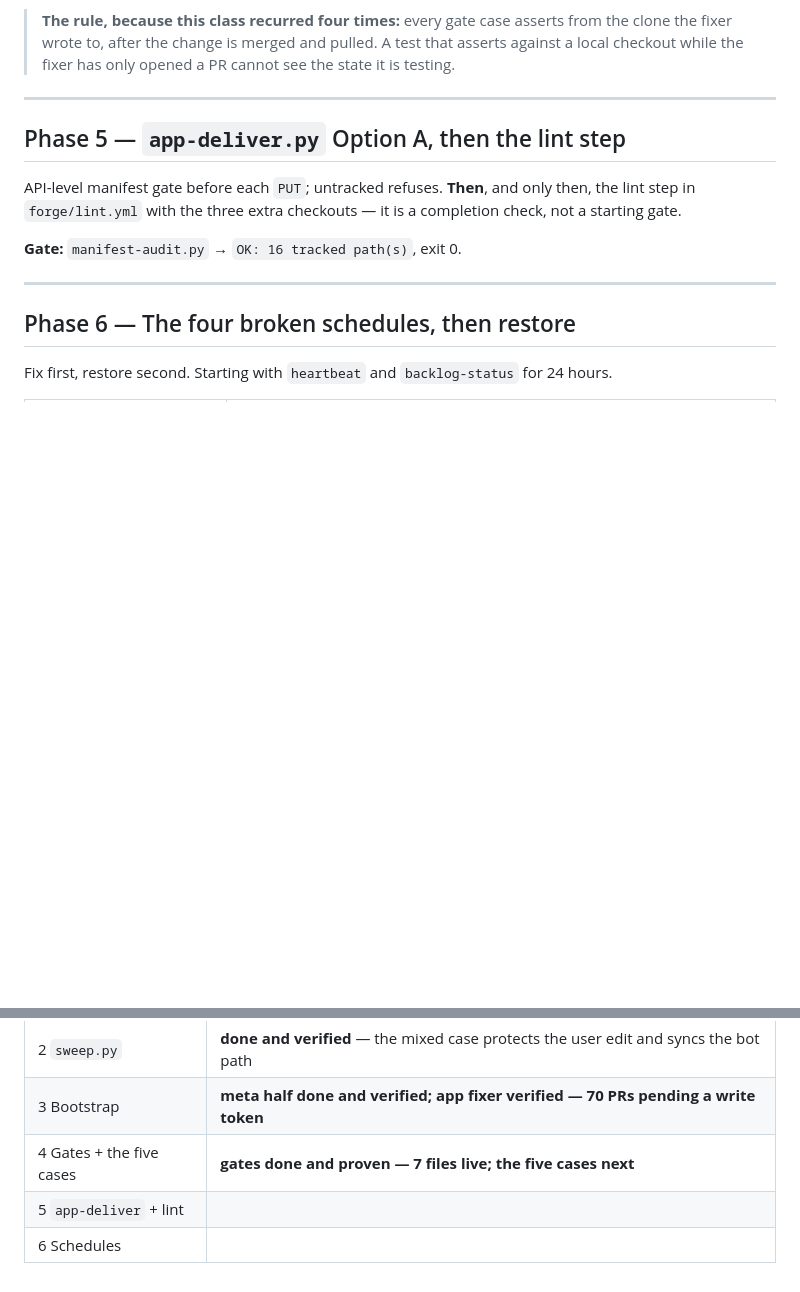
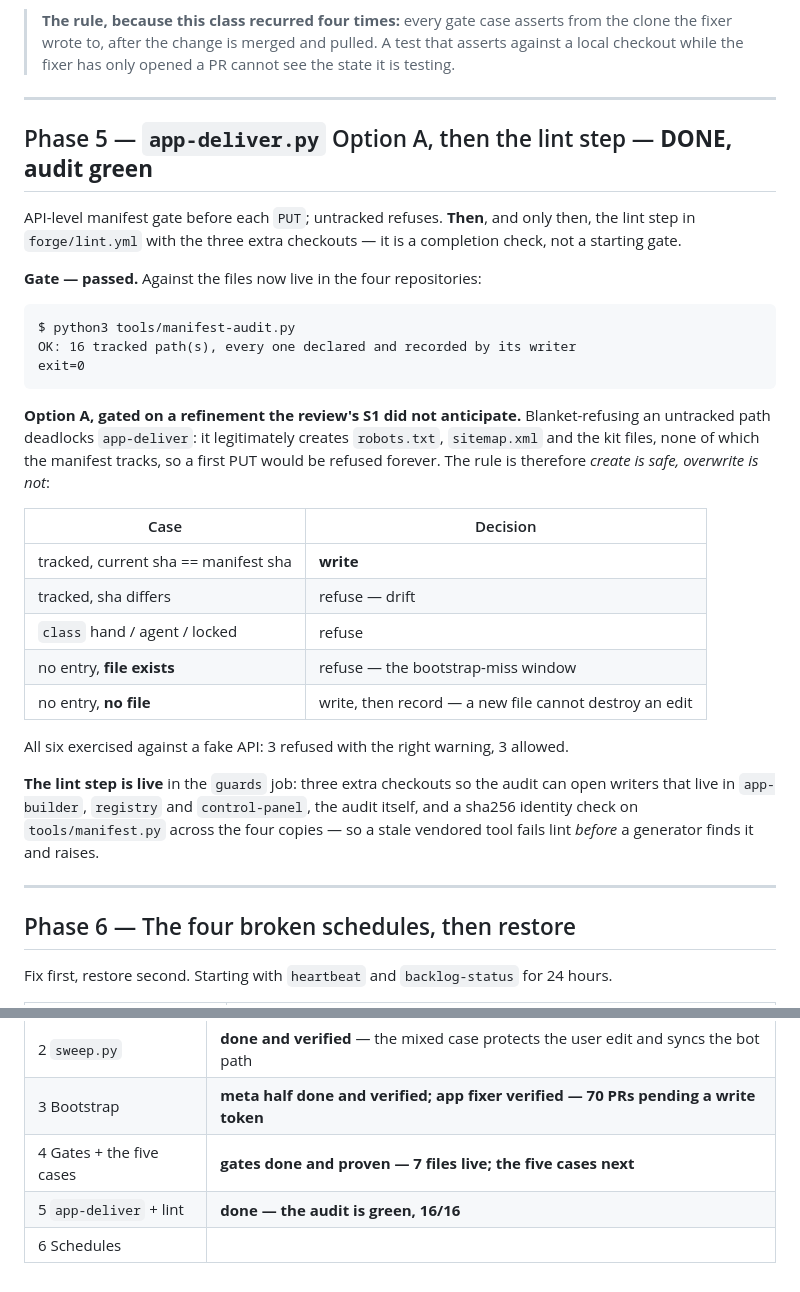
Before and after one commit to drsamonline/audit, a Markdown page: reports/2026-11-manifest-design/apply-runbook.md, 2 parts joined by grey strips. Drawn GitHub-style; blank space fills up the shorter version.

Commit message:
docs(manifest-design): phase 5 done — the audit gate is green, 16 of 16

````diff
--- a/reports/2026-11-manifest-design/apply-runbook.md
+++ b/reports/2026-11-manifest-design/apply-runbook.md
@@ -166,12 +166,38 @@ instead of adopting; E proves untracked refuses.
 
 ---
 
-## Phase 5 — `app-deliver.py` Option A, then the lint step
+## Phase 5 — `app-deliver.py` Option A, then the lint step — **DONE, audit green**
 
 API-level manifest gate before each `PUT`; untracked refuses. **Then**, and only then, the lint step in
 `forge/lint.yml` with the three extra checkouts — it is a completion check, not a starting gate.
 
-**Gate:** `manifest-audit.py` → `OK: 16 tracked path(s)`, exit 0.
+**Gate — passed.** Against the files now live in the four repositories:
+
+```
+$ python3 tools/manifest-audit.py
+OK: 16 tracked path(s), every one declared and recorded by its writer
+exit=0
+```
+
+**Option A, gated on a refinement the review's S1 did not anticipate.** Blanket-refusing an untracked path
+deadlocks `app-deliver`: it legitimately creates `robots.txt`, `sitemap.xml` and the kit files, none of which
+the manifest tracks, so a first PUT would be refused forever. The rule is therefore *create is safe,
+overwrite is not*:
+
+| Case | Decision |
+|---|---|
+| tracked, current sha == manifest sha | **write** |
+| tracked, sha differs | refuse — drift |
+| `class` hand / agent / locked | refuse |
+| no entry, **file exists** | refuse — the bootstrap-miss window |
+| no entry, **no file** | write, then record — a new file cannot destroy an edit |
+
+All six exercised against a fake API: 3 refused with the right warning, 3 allowed.
+
+**The lint step is live** in the `guards` job: three extra checkouts so the audit can open writers that live
+in `app-builder`, `registry` and `control-panel`, the audit itself, and a sha256 identity check on
+`tools/manifest.py` across the four copies — so a stale vendored tool fails lint *before* a generator finds
+it and raises.
 
 ---
 
@@ -210,5 +236,5 @@ Then `bash tools/restore-schedules.sh`, verifying with `--verify`.
 | 2 `sweep.py` | **done and verified** — the mixed case protects the user edit and syncs the bot path |
 | 3 Bootstrap | **meta half done and verified; app fixer verified — 70 PRs pending a write token** |
 | 4 Gates + the five cases | **gates done and proven — 7 files live; the five cases next** |
-| 5 `app-deliver` + lint | |
+| 5 `app-deliver` + lint | **done — the audit is green, 16/16** |
 | 6 Schedules | |
````
